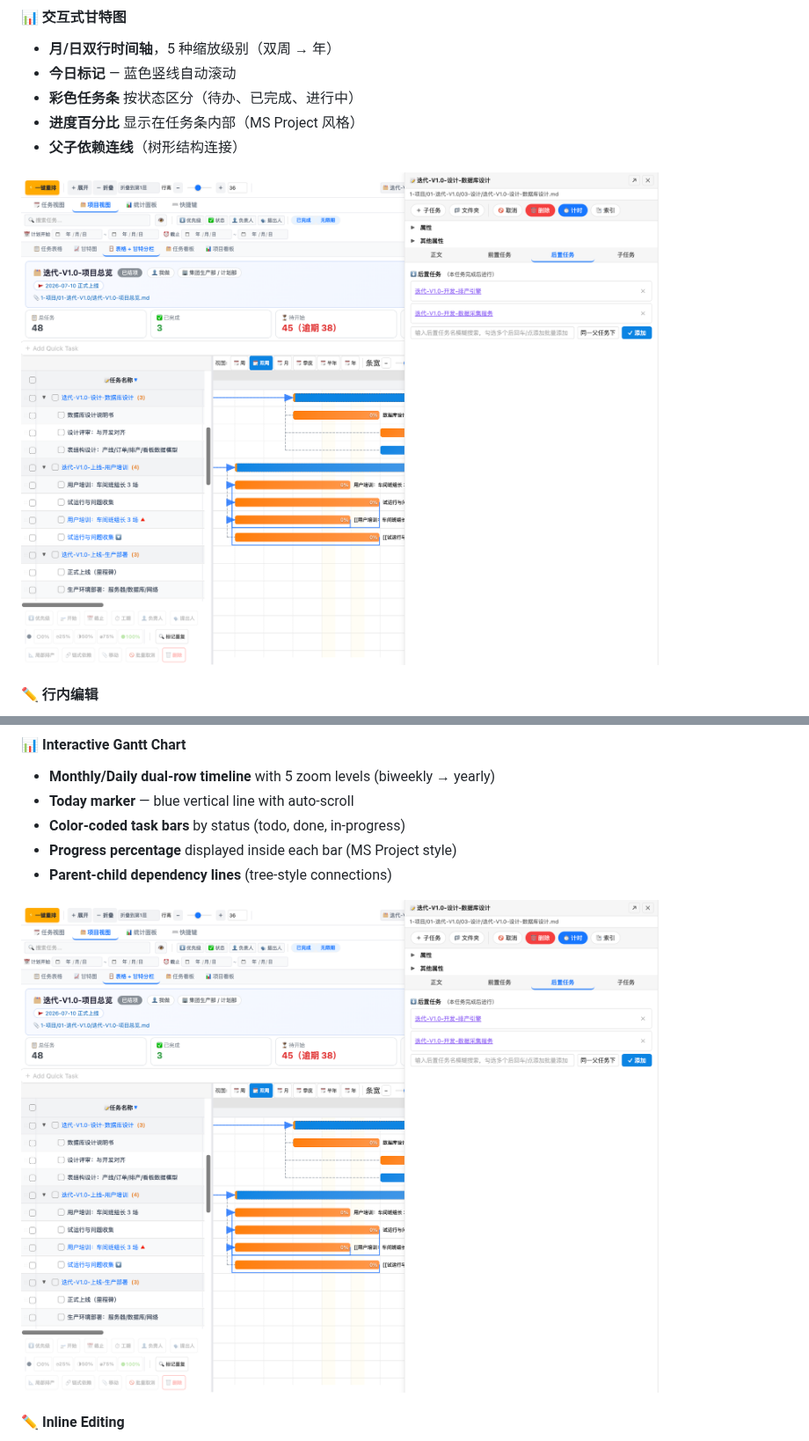
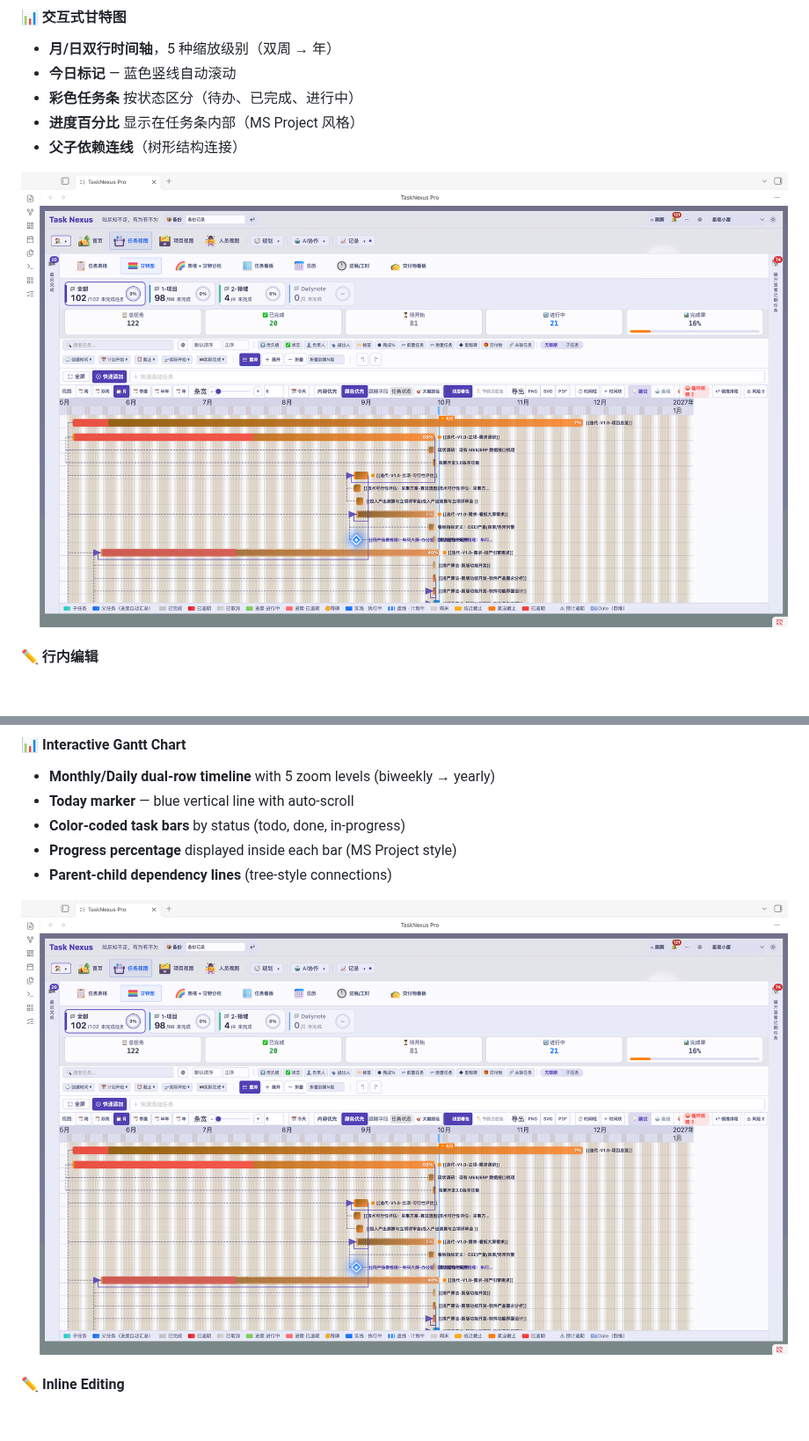
Before and after one commit to programerni/obsidian-TaskNexus-free, a Markdown page: README.md, 2 parts joined by grey strips. Shown at 88% size. GitHub-like rendering; pictures changed too: screenshots/2-甘特图视图2.png (deleted); blank space fills up the shorter version.

```diff
--- a/README.md
+++ b/README.md
@@ -45,7 +45,7 @@ TaskNexus 将你的 Obsidian 知识库转变为可视化项目管理空间。在
 - **进度百分比** 显示在任务条内部（MS Project 风格）
 - **父子依赖连线**（树形结构连接）
 
-![甘特图视图](screenshots/2-甘特图视图2.png)
+![甘特图视图](screenshots/pro/任务视图-甘特图.png)
 
 #### ✏️ 行内编辑
 - **拖拽排期** — 左右移动任务条改变日期
@@ -253,7 +253,7 @@ Task Nexus transforms your Obsidian vault into a visual project management works
 - **Progress percentage** displayed inside each bar (MS Project style)
 - **Parent-child dependency lines** (tree-style connections)
 
-![Gantt Chart View](screenshots/2-甘特图视图2.png)
+![Gantt Chart View](screenshots/pro/任务视图-甘特图.png)
 
 #### ✏️ Inline Editing
 - **Drag to reschedule** — move task bars left/right to change dates
```
Also changed, not shown: other parts of README.md (+4 -4 lines), PRO.md (+2 -2 lines), screenshots/1-任务看板.png (deleted), screenshots/2-按截止时间看板加进入面板.png (deleted), screenshots/pro/gantt-task-detail.png (added), screenshots/任务计时.png (deleted), screenshots/任务详情页面 20260827202814_905.png (deleted).
